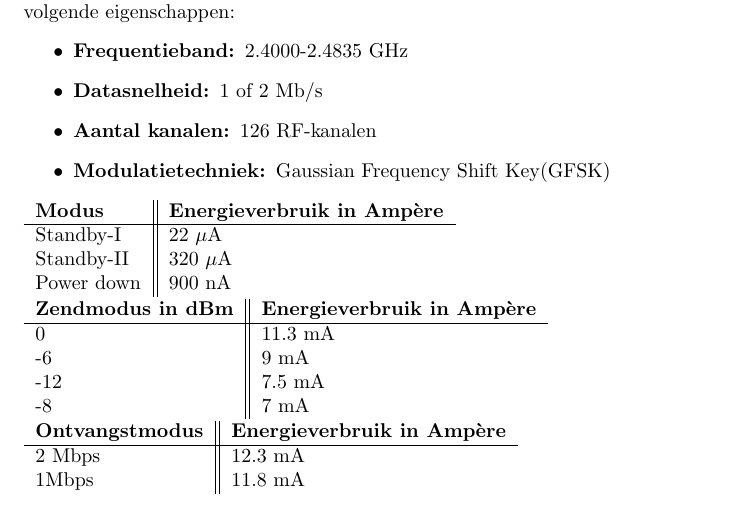
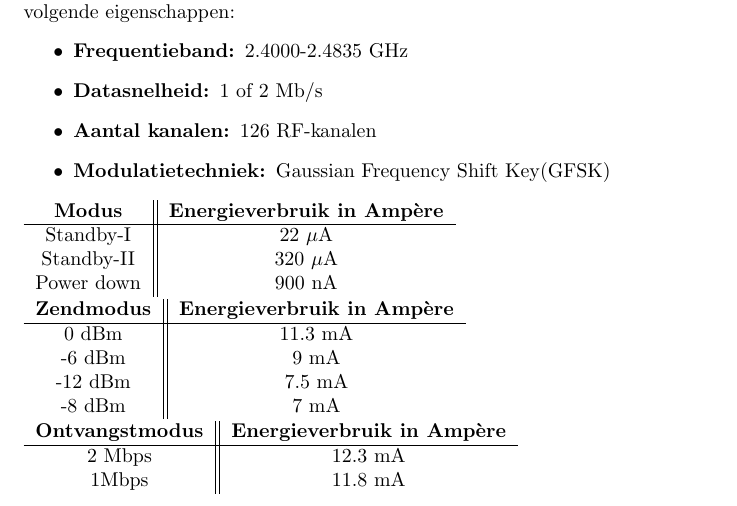
Before and after one commit to petervandijk1991/NSS, a LaTeX document (prac2/verslag.tex): part of page 3 of 3, cut so that both start at the same text. Compiled offline with pdfLaTeX.

```diff
--- a/prac2/verslag.tex
+++ b/prac2/verslag.tex
@@ -18,22 +18,22 @@
 	\item\textbf{Aantal kanalen: }126 RF-kanalen
 	\item\textbf{Modulatietechniek: }Gaussian Frequency Shift Key(GFSK)
 	\end{itemize}
-\begin{tabular}{l||l}
+\begin{tabular}{c||c}
 \textbf{Modus}  & \textbf{Energieverbruik in Amp\`ere}     \\
 \hline
 Standby-I   & 22 $\mu$A    \\
 Standby-II  & 320 $\mu$A     \\
 Power down  & 900 nA
 \end{tabular}\\
-\begin{tabular}{l||l}
-\textbf{Zendmodus in dBm}  & \textbf{Energieverbruik in Amp\`ere}     \\
+\begin{tabular}{c||c}
+\textbf{Zendmodus}  & \textbf{Energieverbruik in Amp\`ere}     \\
 \hline
-0   & 11.3 mA    \\
--6  & 9 mA     \\
--12  & 7.5 mA  \\
--8  & 7 mA
+0 dBm  & 11.3 mA    \\
+-6 dBm & 9 mA     \\
+-12 dBm & 7.5 mA  \\
+-8 dBm & 7 mA
 \end{tabular}\\
-\begin{tabular}{l||l}
+\begin{tabular}{c||c}
 \textbf{Ontvangstmodus}  & \textbf{Energieverbruik in Amp\`ere}     \\
 \hline
 2 Mbps   & 12.3 mA    \\
```
Also changed, not shown: prac2/verslag.pdf, 4 other files.
